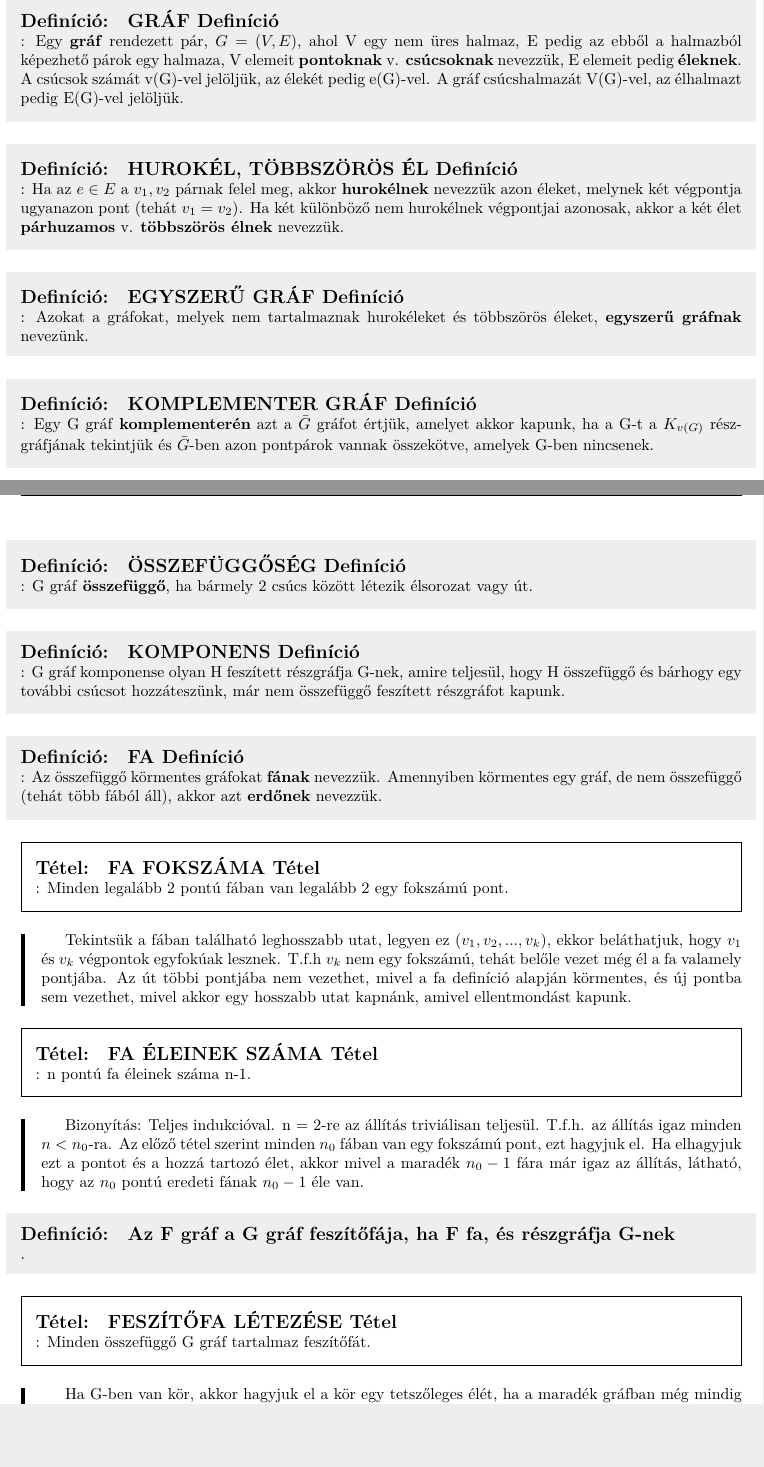
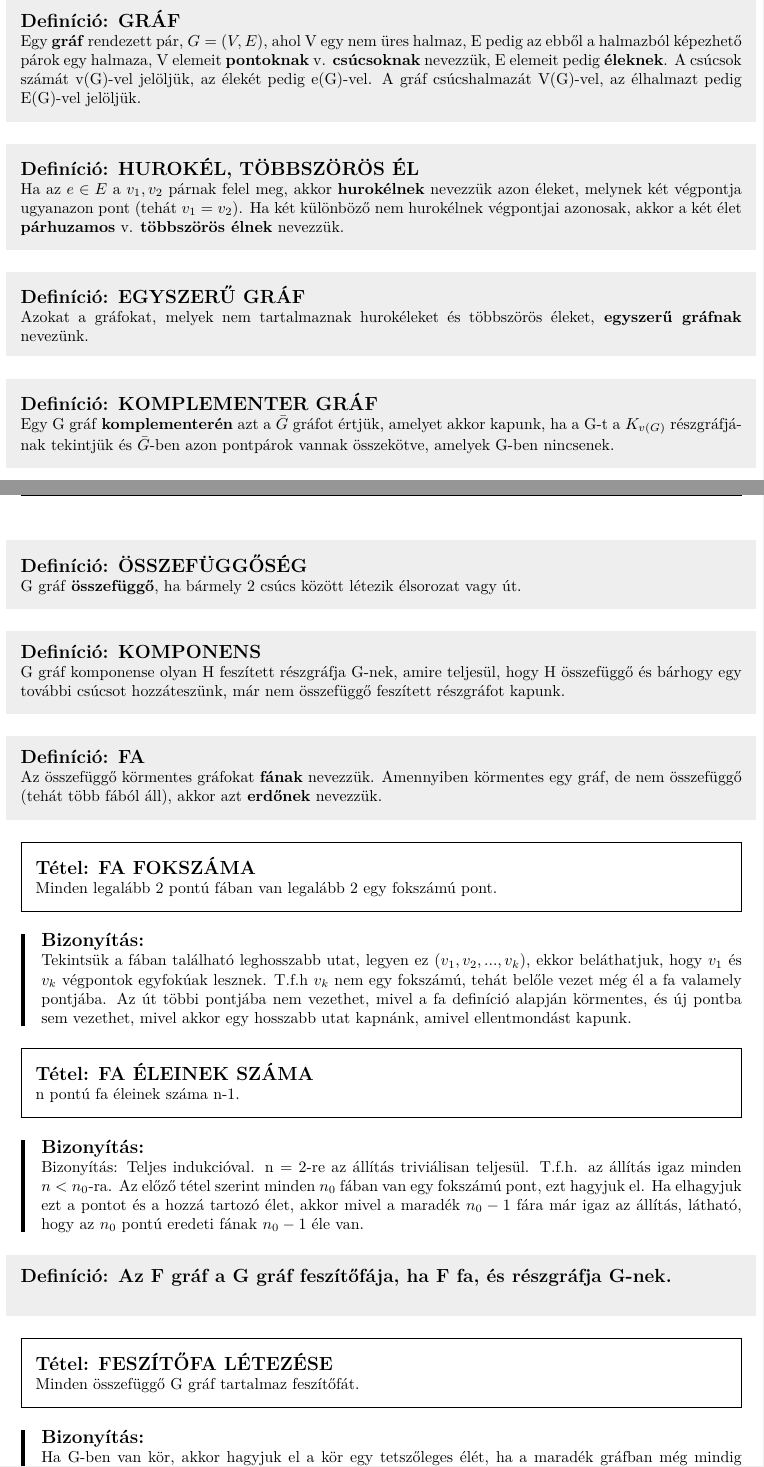
Before and after one commit to bme-notes/bsz2, a LaTeX document (bsz2.tex, which reads fejezetek/02_tetel.tex): two parts of pages 5 and 6 of 31, joined at a grey line, cut so that both start at the same text, the shorter picture padded with empty space. Compiled offline with XeLaTeX.

Commit message:
Fix formatting in chapter 2

```diff
--- a/fejezetek/02_tetel.tex
+++ b/fejezetek/02_tetel.tex
@@ -1,20 +1,27 @@
 \section{2. tétel}
 
-\begin{definicio}{
-GRÁF Definíció}: Egy \textbf{gráf} rendezett pár, $G = (V,E)$, ahol V egy nem üres halmaz, E pedig az ebből a halmazból képezhető párok egy halmaza, V elemeit \textbf{pontoknak} v. \textbf{csúcsoknak} nevezzük, E elemeit pedig \textbf{éleknek}. A csúcsok számát v(G)-vel jelöljük, az élekét pedig e(G)-vel. A gráf csúcshalmazát V(G)-vel, az élhalmazt pedig E(G)-vel jelöljük.
+% a kommentezett reszek allitolag nem a tetel reszei, ha valaki jobban tudja, nyugodtan allitsa oket vissza vagy torolje
+
+\begin{definicio}{GRÁF}
+Egy \textbf{gráf} rendezett pár, $G = (V,E)$, ahol V egy nem üres halmaz, E pedig az ebből a halmazból képezhető párok egy halmaza, V elemeit \textbf{pontoknak} v. \textbf{csúcsoknak} nevezzük, E elemeit pedig \textbf{éleknek}. A csúcsok számát v(G)-vel jelöljük, az élekét pedig e(G)-vel. A gráf csúcshalmazát V(G)-vel, az élhalmazt pedig E(G)-vel jelöljük.
 \end{definicio}
-\begin{definicio}{
-HUROKÉL, TÖBBSZÖRÖS ÉL Definíció}: Ha az $e \in E$ a {$v_1, v_2$} párnak felel meg, akkor \textbf{hurokélnek} nevezzük azon éleket, melynek két végpontja ugyanazon pont (tehát $v_1 = v_2$). Ha két különböző nem hurokélnek végpontjai azonosak, akkor a két élet \textbf{párhuzamos} v. \textbf{többszörös élnek} nevezzük.
+
+\begin{definicio}{HUROKÉL, TÖBBSZÖRÖS ÉL}
+Ha az $e \in E$ a {$v_1, v_2$} párnak felel meg, akkor \textbf{hurokélnek} nevezzük azon éleket, melynek két végpontja ugyanazon pont (tehát $v_1 = v_2$). Ha két különböző nem hurokélnek végpontjai azonosak, akkor a két élet \textbf{párhuzamos} v. \textbf{többszörös élnek} nevezzük.
 \end{definicio}
-\begin{definicio}{
-EGYSZERŰ GRÁF Definíció}: Azokat a gráfokat, melyek nem tartalmaznak hurokéleket és többszörös éleket, \textbf{egyszerű gráfnak} nevezünk.
+
+\begin{definicio}{EGYSZERŰ GRÁF}
+Azokat a gráfokat, melyek nem tartalmaznak hurokéleket és többszörös éleket, \textbf{egyszerű gráfnak} nevezünk.
 \end{definicio}
-%\begin{definicio}{
-%SZOMSZÉDOS ÉLEK, PONTOK Definíció}: Két él akkor \textbf{szomszédos}, ha legalább egy pontban megosztoznak. Hasonlóan, két pont akkor szomszédos, ha él összeköti őket. Ha egy pont egy él végpontja, akkor azt mondjuk, hogy a pont \textbf{illeszkedik} az élre.
+
+%\begin{definicio}{SZOMSZÉDOS ÉLEK, PONTOK}
+%Két él akkor \textbf{szomszédos}, ha legalább egy pontban megosztoznak. Hasonlóan, két pont akkor szomszédos, ha él összeköti őket. Ha egy pont egy él végpontja, akkor azt mondjuk, hogy a pont \textbf{illeszkedik} az élre.
 %\end{definicio}
-%\begin{definicio}{
-%FOKSZÁM Definíció}: Egy pontra illeszkedő élek számát a pont \textbf{fokszámának} nevezzük. Amennyiben egy pont fokszáma 0, akkor azt \textbf{izolált pontnak} nevezzük. A v pont fokszámát d(v)-vel jelöljük. A maximális fokszámot $\Delta$-val (nagy delta), a minimálisat pedig $\delta$-val (kis delta) jelöljük.
+
+%\begin{definicio}{FOKSZÁM}
+%Egy pontra illeszkedő élek számát a pont \textbf{fokszámának} nevezzük. Amennyiben egy pont fokszáma 0, akkor azt \textbf{izolált pontnak} nevezzük. A v pont fokszámát d(v)-vel jelöljük. A maximális fokszámot $\Delta$-val (nagy delta), a minimálisat pedig $\delta$-val (kis delta) jelöljük.
 %\end{definicio}
-\begin{definicio}{
-KOMPLEMENTER GRÁF Definíció}: Egy G gráf \textbf{komplementerén} azt a $\bar{G}$ gráfot értjük, amelyet akkor kapunk, ha a G-t a $K_{v(G)}$ részgráfjának tekintjük és $\bar{G}$-ben azon pontpárok vannak összekötve, amelyek G-ben nincsenek.
+
+\begin{definicio}{KOMPLEMENTER GRÁF}
+Egy G gráf \textbf{komplementerén} azt a $\bar{G}$ gráfot értjük, amelyet akkor kapunk, ha a G-t a $K_{v(G)}$ részgráfjának tekintjük és $\bar{G}$-ben azon pontpárok vannak összekötve, amelyek G-ben nincsenek.
 \end{definicio}
@@ -42,30 +55,40 @@ FESZÍTETT RÉSZGRÁF Definíció}: Ha E' pontosan azokból az E-beli élekből
-\begin{definicio}{
-ÖSSZEFÜGGŐSÉG Definíció}: G gráf \textbf{összefüggő}, ha bármely 2 csúcs között létezik élsorozat vagy út.
+%\end{bizonyitas}
+
+\begin{definicio}{ÖSSZEFÜGGŐSÉG}
+G gráf \textbf{összefüggő}, ha bármely 2 csúcs között létezik élsorozat vagy út.
 \end{definicio}
-\begin{definicio}{
-KOMPONENS Definíció}: G gráf komponense olyan H feszített részgráfja G-nek, amire teljesül, hogy H összefüggő és bárhogy egy további csúcsot hozzáteszünk, már nem összefüggő feszített részgráfot kapunk.
+
+\begin{definicio}{KOMPONENS}
+G gráf komponense olyan H feszített részgráfja G-nek, amire teljesül, hogy H összefüggő és bárhogy egy további csúcsot hozzáteszünk, már nem összefüggő feszített részgráfot kapunk.
 \end{definicio}
-\begin{definicio}{
-FA Definíció}: Az összefüggő körmentes gráfokat \textbf{fának} nevezzük. Amennyiben körmentes egy gráf, de nem összefüggő (tehát több fából áll), akkor azt \textbf{erdőnek} nevezzük.
+
+\begin{definicio}{FA}
+Az összefüggő körmentes gráfokat \textbf{fának} nevezzük. Amennyiben körmentes egy gráf, de nem összefüggő (tehát több fából áll), akkor azt \textbf{erdőnek} nevezzük.
 \end{definicio}
-\begin{tetel}{
-FA FOKSZÁMA Tétel}: Minden legalább 2 pontú fában van legalább 2 egy fokszámú pont.
+
+\begin{tetel}{FA FOKSZÁMA}
+Minden legalább 2 pontú fában van legalább 2 egy fokszámú pont.
 \end{tetel}
-\begin{leftbar}
+
+\begin{bizonyitas}{}
 Tekintsük a fában található leghosszabb utat, legyen ez ($v_1, v_2,..., v_k$), ekkor beláthatjuk, hogy $v_1$ és $v_k$ végpontok egyfokúak lesznek. T.f.h $v_k$ nem egy fokszámú, tehát belőle vezet még él a fa valamely pontjába. Az út többi pontjába nem vezethet, mivel a fa definíció alapján körmentes, és új pontba sem vezethet, mivel akkor egy hosszabb utat kapnánk, amivel ellentmondást kapunk.
-\end{leftbar}
-\begin{tetel}{
-FA ÉLEINEK SZÁMA Tétel}: n pontú fa éleinek száma n-1.
+\end{bizonyitas}
+
+\begin{tetel}{FA ÉLEINEK SZÁMA}
+n pontú fa éleinek száma n-1.
 \end{tetel}
-\begin{leftbar}
+
+\begin{bizonyitas}{}
 Bizonyítás: Teljes indukcióval. n = 2-re az állítás triviálisan teljesül. T.f.h. az állítás igaz minden $n < n_0$-ra. Az előző tétel szerint minden $n_0$ fában van egy fokszámú pont, ezt hagyjuk el. Ha elhagyjuk ezt a pontot és a hozzá tartozó élet, akkor mivel a maradék $n_0 - 1$ fára már igaz az állítás, látható, hogy az $n_0$ pontú eredeti fának $n_0 - 1$ éle van.
-\end{leftbar}
-\begin{definicio}{
-Az F gráf a G gráf feszítőfája, ha F fa, és részgráfja G-nek}.
+\end{bizonyitas}
+
+\begin{definicio}{Az F gráf a G gráf feszítőfája, ha F fa, és részgráfja G-nek.}
 \end{definicio}
-\begin{tetel}{
-FESZÍTŐFA LÉTEZÉSE Tétel}: Minden összefüggő G gráf tartalmaz feszítőfát.
+
+\begin{tetel}{FESZÍTŐFA LÉTEZÉSE}
+Minden összefüggő G gráf tartalmaz feszítőfát.
 \end{tetel}
-\begin{leftbar}
+
+\begin{bizonyitas}{}
 Ha G-ben van kör, akkor hagyjuk el a kör egy tetszőleges élét, ha a maradék gráfban még mindig van kör, akkor annak is hagyjuk el egy tetszőleges élét, folytatjuk, amíg körmentes lesz a gráf. Ha már nincsen több kör, akkor nézzünk rá, hogy mit kaptunk - az összefüggőség nem sérül, mivel körök egy-egy élét hagytuk el, és pontot se hagytunk el - tehát amit kaptunk, az láthatóan G gráf feszítőfája.
-\end{leftbar}
+\end{bizonyitas}
```
Also changed, not shown: fejezetek/02_tetel.tex (34 more changed lines).
